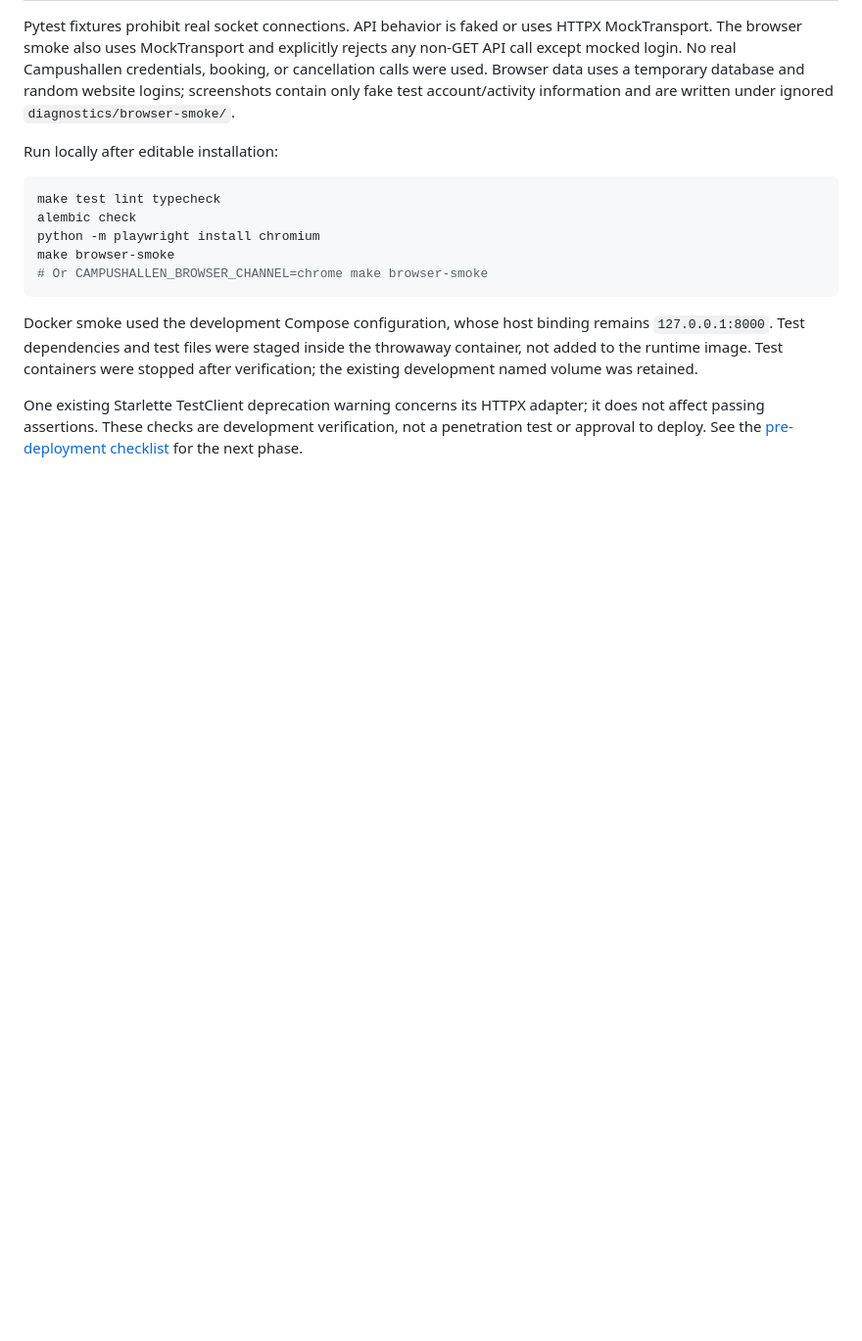
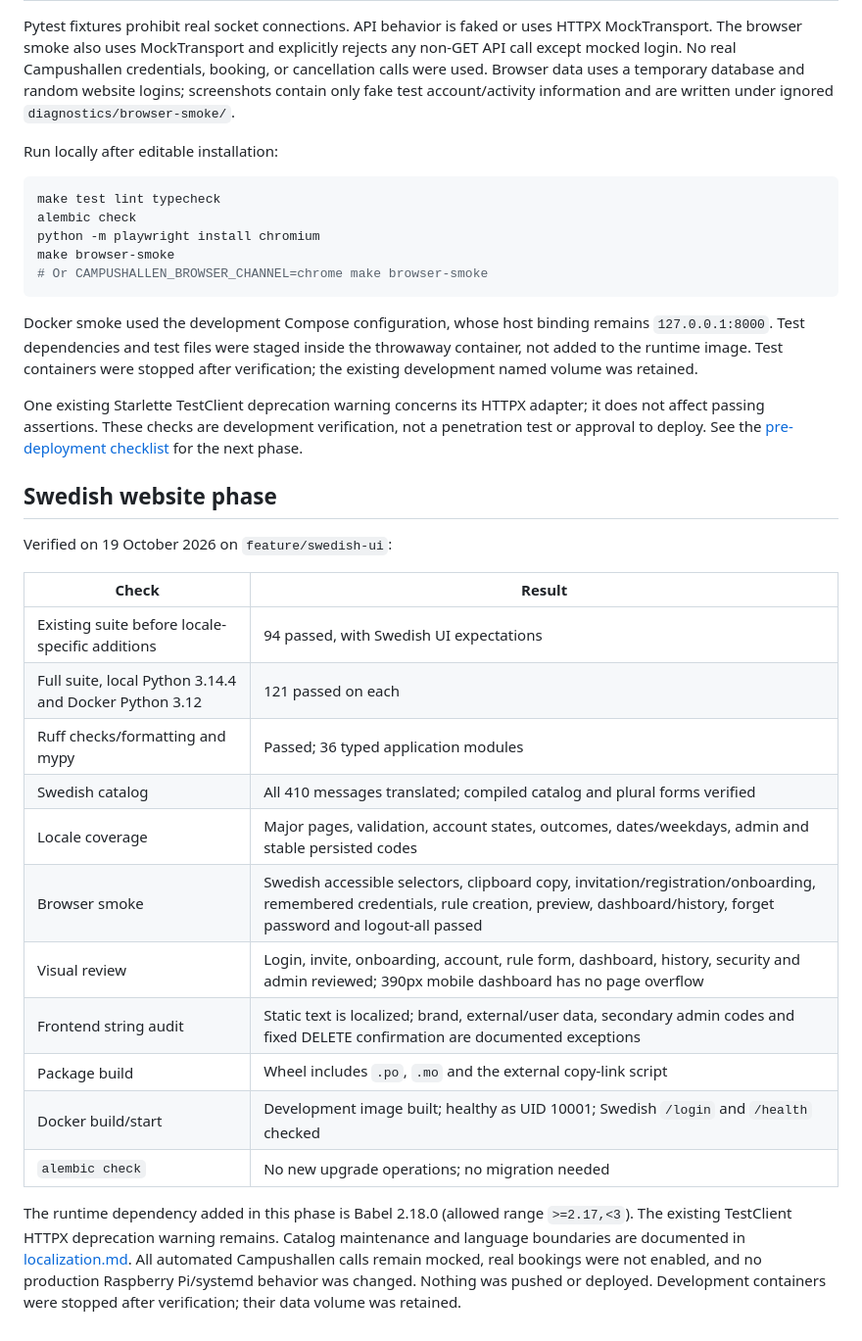
Before and after one commit to NillRudd/campushallen-booking-bot, a Markdown page: docs/pre-deployment-validation.md, the part around the change. Shown at 98% size. Drawn GitHub-style; blank space fills up the shorter version.

```diff
--- a/docs/pre-deployment-validation.md
+++ b/docs/pre-deployment-validation.md
@@ -70,3 +70,29 @@ One existing Starlette TestClient deprecation warning concerns its HTTPX adapter
 it does not affect passing assertions. These checks are development verification,
 not a penetration test or approval to deploy. See the
 [pre-deployment checklist](pre-deployment-checklist.md) for the next phase.
+
+## Swedish website phase
+
+Verified on 19 October 2026 on `feature/swedish-ui`:
+
+| Check | Result |
+| --- | --- |
+| Existing suite before locale-specific additions | 94 passed, with Swedish UI expectations |
+| Full suite, local Python 3.14.4 and Docker Python 3.12 | 121 passed on each |
+| Ruff checks/formatting and mypy | Passed; 36 typed application modules |
+| Swedish catalog | All 410 messages translated; compiled catalog and plural forms verified |
+| Locale coverage | Major pages, validation, account states, outcomes, dates/weekdays, admin and stable persisted codes |
+| Browser smoke | Swedish accessible selectors, clipboard copy, invitation/registration/onboarding, remembered credentials, rule creation, preview, dashboard/history, forget password and logout-all passed |
+| Visual review | Login, invite, onboarding, account, rule form, dashboard, history, security and admin reviewed; 390px mobile dashboard has no page overflow |
+| Frontend string audit | Static text is localized; brand, external/user data, secondary admin codes and fixed DELETE confirmation are documented exceptions |
+| Package build | Wheel includes `.po`, `.mo` and the external copy-link script |
+| Docker build/start | Development image built; healthy as UID 10001; Swedish `/login` and `/health` checked |
+| `alembic check` | No new upgrade operations; no migration needed |
+
+The runtime dependency added in this phase is Babel 2.18.0 (allowed range
+`>=2.17,<3`). The existing TestClient HTTPX deprecation warning remains. Catalog
+maintenance and language boundaries are documented in [localization.md](localization.md).
+All automated Campushallen calls remain mocked, real bookings were not enabled,
+and no production Raspberry Pi/systemd behavior was changed. Nothing was pushed
+or deployed. Development containers were stopped after verification; their data
+volume was retained.
```
Also changed, not shown: README.md (+30 -0 lines), docs/localization.md (added, +72 -0 lines).
